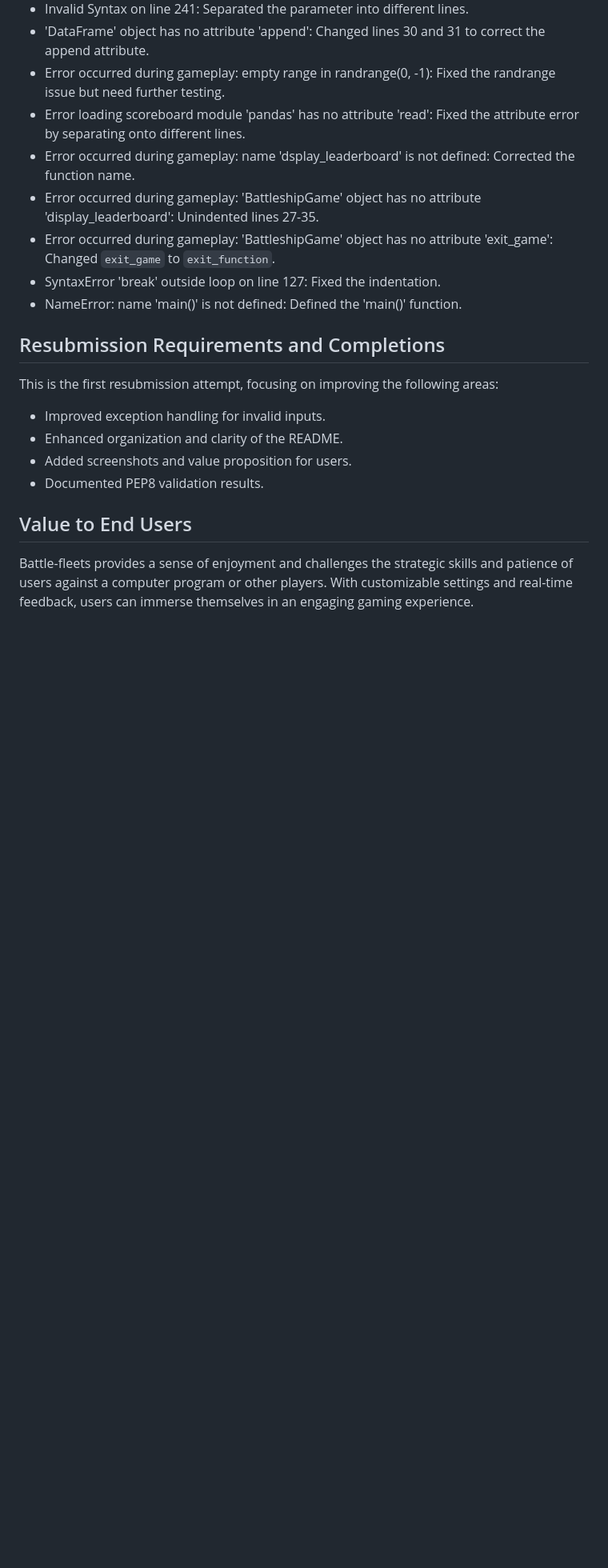
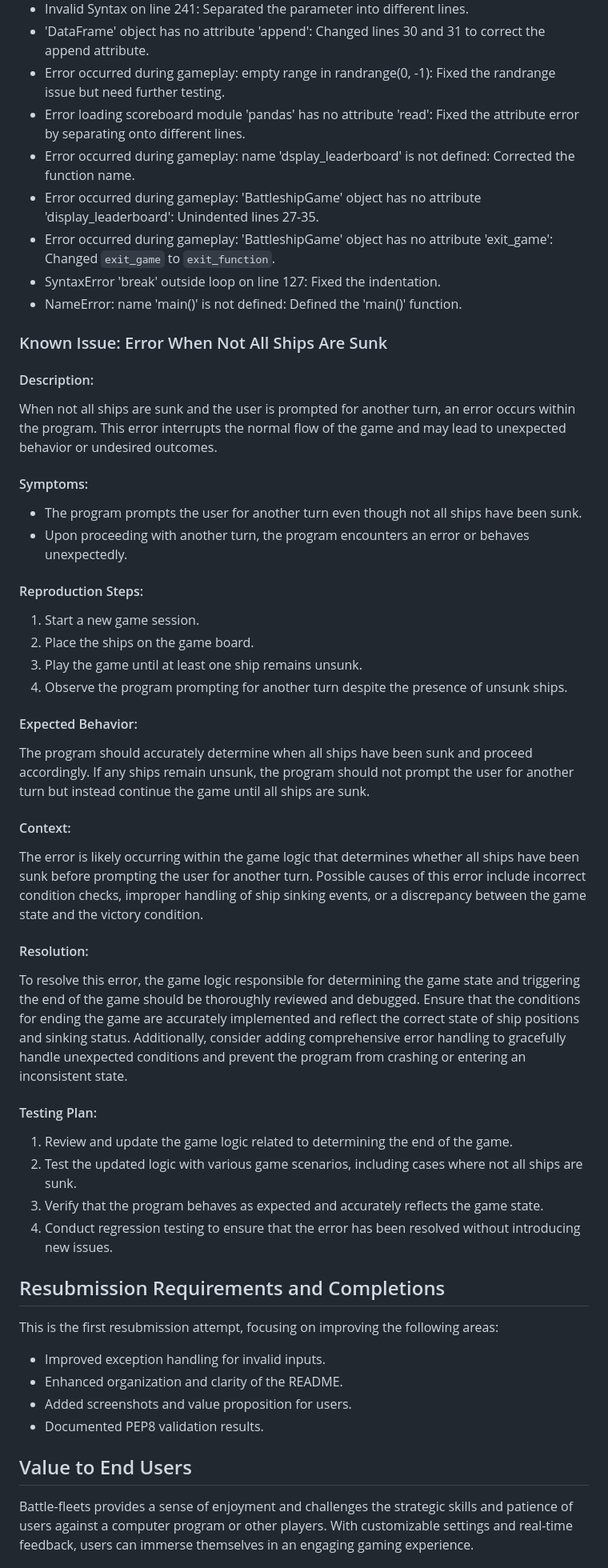
Before and after one commit to creepersguitar/codeInstitute-Project3, a Markdown page: README.md, the part around the change. Shown: that part at 80% size. Drawn GitHub-style; blank space fills up the shorter version.

Commit message:
extended bugs and fixes for the error when not all ships are sunk

```diff
--- a/README.md
+++ b/README.md
@@ -138,6 +138,35 @@ Several bugs were identified and fixed during development:
 - Error occurred during gameplay: 'BattleshipGame' object has no attribute 'exit_game': Changed `exit_game` to `exit_function`.
 - SyntaxError 'break' outside loop on line 127: Fixed the indentation.
 - NameError: name 'main()' is not defined: Defined the 'main()' function.
+### Known Issue: Error When Not All Ships Are Sunk
+
+#### Description:
+When not all ships are sunk and the user is prompted for another turn, an error occurs within the program. This error interrupts the normal flow of the game and may lead to unexpected behavior or undesired outcomes.
+
+#### Symptoms:
+- The program prompts the user for another turn even though not all ships have been sunk.
+- Upon proceeding with another turn, the program encounters an error or behaves unexpectedly.
+
+#### Reproduction Steps:
+1. Start a new game session.
+2. Place the ships on the game board.
+3. Play the game until at least one ship remains unsunk.
+4. Observe the program prompting for another turn despite the presence of unsunk ships.
+
+#### Expected Behavior:
+The program should accurately determine when all ships have been sunk and proceed accordingly. If any ships remain unsunk, the program should not prompt the user for another turn but instead continue the game until all ships are sunk.
+
+#### Context:
+The error is likely occurring within the game logic that determines whether all ships have been sunk before prompting the user for another turn. Possible causes of this error include incorrect condition checks, improper handling of ship sinking events, or a discrepancy between the game state and the victory condition.
+
+#### Resolution:
+To resolve this error, the game logic responsible for determining the game state and triggering the end of the game should be thoroughly reviewed and debugged. Ensure that the conditions for ending the game are accurately implemented and reflect the correct state of ship positions and sinking status. Additionally, consider adding comprehensive error handling to gracefully handle unexpected conditions and prevent the program from crashing or entering an inconsistent state.
+
+#### Testing Plan:
+1. Review and update the game logic related to determining the end of the game.
+2. Test the updated logic with various game scenarios, including cases where not all ships are sunk.
+3. Verify that the program behaves as expected and accurately reflects the game state.
+4. Conduct regression testing to ensure that the error has been resolved without introducing new issues.
 
 ## Resubmission Requirements and Completions
 This is the first resubmission attempt, focusing on improving the following areas:
```
